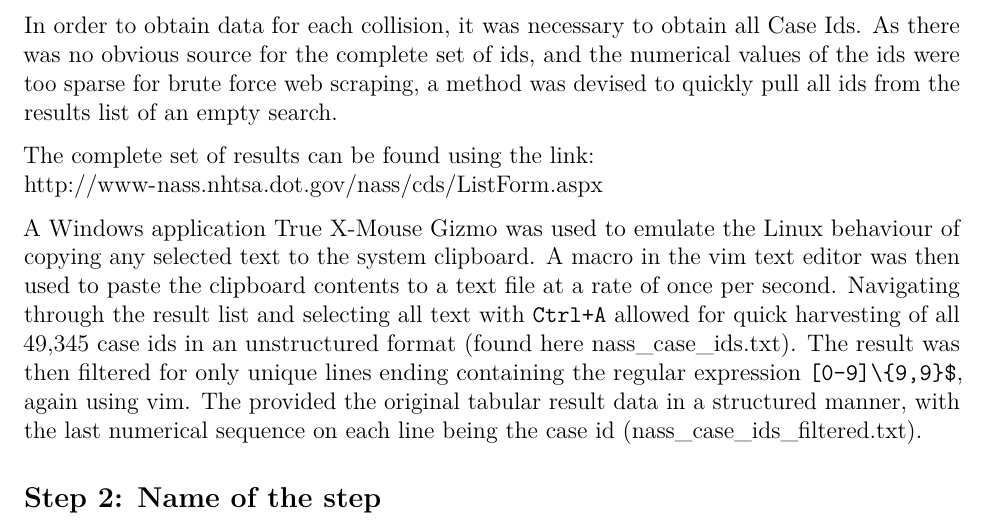
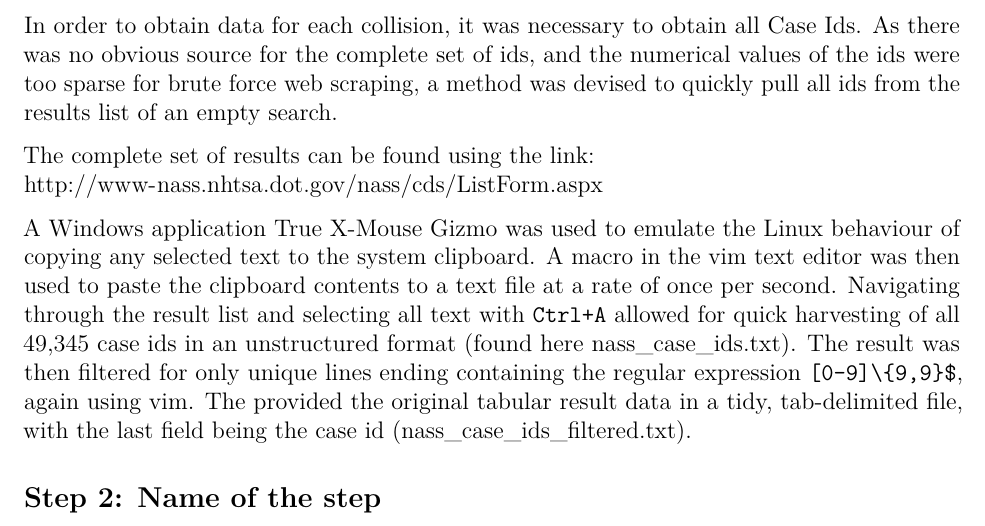
Before and after one commit to gmyrland/capstone_project, an R Markdown document (02_data_review/gmyrland_data_review.Rmd): part of the page, cut so that both start at the same text. Rendered offline with R 4.5, knitr and Pandoc, then LaTeX, with nearby package versions.

Commit message:
Update wording for data review

```diff
--- a/02_data_review/gmyrland_data_review.Rmd
+++ b/02_data_review/gmyrland_data_review.Rmd
@@ -65,6 +65,6 @@ A Windows application [True X-Mouse Gizmo](http://fy.chalmers.se/~appro/nt/TXMou
 A macro in the [vim](http://www.vim.org/) text editor was then used to paste the clipboard contents to a text file at a rate of once per second.
 Navigating through the result list and selecting all text with `Ctrl+A` allowed for quick harvesting of all 49,345 case ids in an unstructured format (found here [nass_case_ids.txt](https://github.com/gmyrland/capstone_project/blob/master/data/nass_case_ids.txt)).
 The result was then filtered for only unique lines ending containing the regular expression `[0-9]\{9,9}$`, again using [vim](http://www.vim.org).
-The provided the original tabular result data in a structured manner, with the last numerical sequence on each line being the case id ([nass_case_ids_filtered.txt](https://github.com/gmyrland/capstone_project/blob/master/data/nass_case_ids_filtered.txt)).
+The provided the original tabular result data in a tidy, tab-delimited file, with the last field being the case id ([nass_case_ids_filtered.txt](https://github.com/gmyrland/capstone_project/blob/master/data/nass_case_ids_filtered.txt)).
 
 ## Step 2: Name of the step
```
